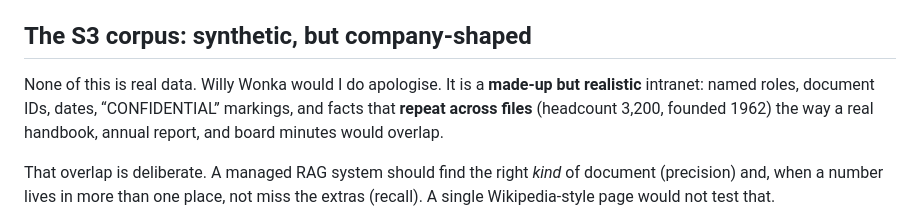
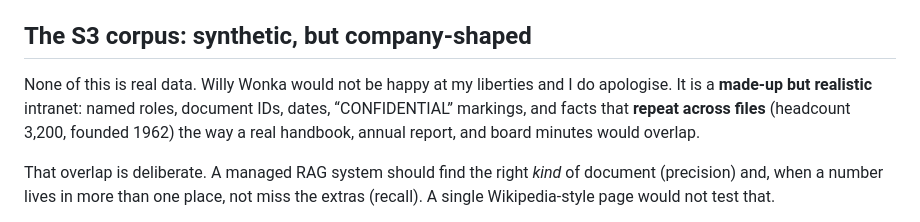
Before and after one commit to HanifDS/WillyWonka-Golden-RAG, a Markdown page: README.md, the part around the change. GitHub-like rendering.

```diff
--- a/README.md
+++ b/README.md
@@ -31,7 +31,7 @@ Browser UI at http://127.0.0.1:8000/
 
 ## The S3 corpus: synthetic, but company-shaped
 
-None of this is real data. Willy Wonka would I do apologise. It is a **made-up but realistic** intranet: named roles, document IDs, dates, “CONFIDENTIAL” markings, and facts that **repeat across files** (headcount 3,200, founded 1962) the way a real handbook, annual report, and board minutes would overlap.
+None of this is real data. Willy Wonka would not be happy at my liberties and I do apologise. It is a **made-up but realistic** intranet: named roles, document IDs, dates, “CONFIDENTIAL” markings, and facts that **repeat across files** (headcount 3,200, founded 1962) the way a real handbook, annual report, and board minutes would overlap.
 
 That overlap is deliberate. A managed RAG system should find the right *kind* of document (precision) and, when a number lives in more than one place, not miss the extras (recall). A single Wikipedia-style page would not test that.
 
```
